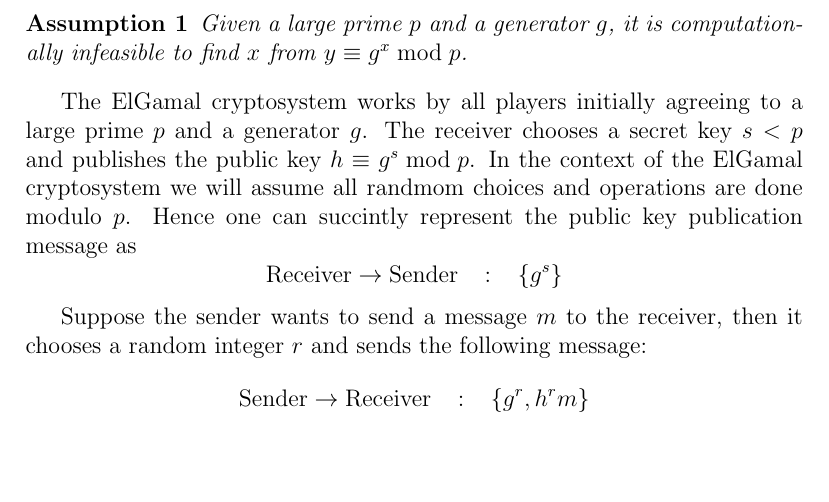
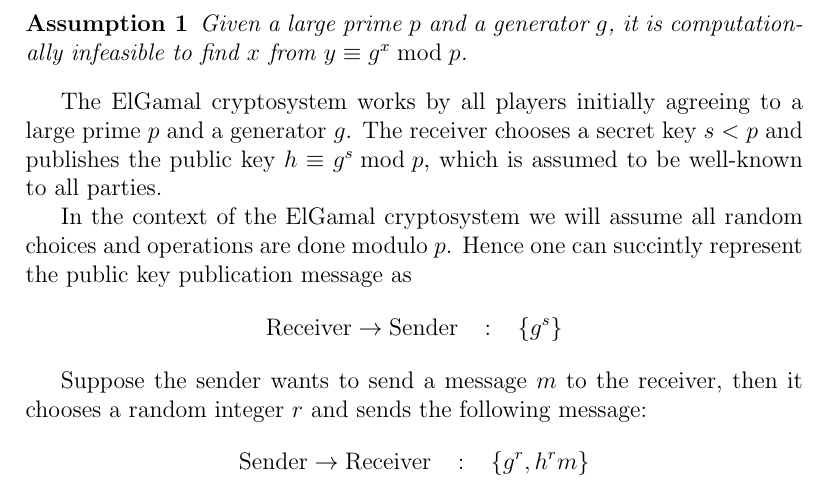
Before and after one commit to newlibertie/voting-protocol, a LaTeX paper (vp.tex, which reads preliminaries.tex): part of page 5 of 9, cut so that both start at the same text, the shorter picture padded with empty space. Compiled offline with pdfLaTeX.

Commit message:
typo, readability fixed

```diff
--- a/preliminaries.tex
+++ b/preliminaries.tex
@@ -98,8 +98,11 @@ it is computationally infeasible to find $x$ from $y \equiv g^x \bmod p$.
 
 The ElGamal cryptosystem works by all players initially agreeing to a large prime $p$
 and a generator $g$.  The receiver chooses a secret key $s < p$ and publishes
-the public key $h \equiv g^s \bmod p$.  In the context of the ElGamal cryptosystem
-we will assume all randmom choices and operations are done
+the public key $h \equiv g^s \bmod p$, which is assumed to be well-known to
+all parties.
+
+In the context of the ElGamal cryptosystem
+we will assume all random choices and operations are done
 modulo $p$.  Hence one can succintly represent the
 public key publication message as
 \[
```
